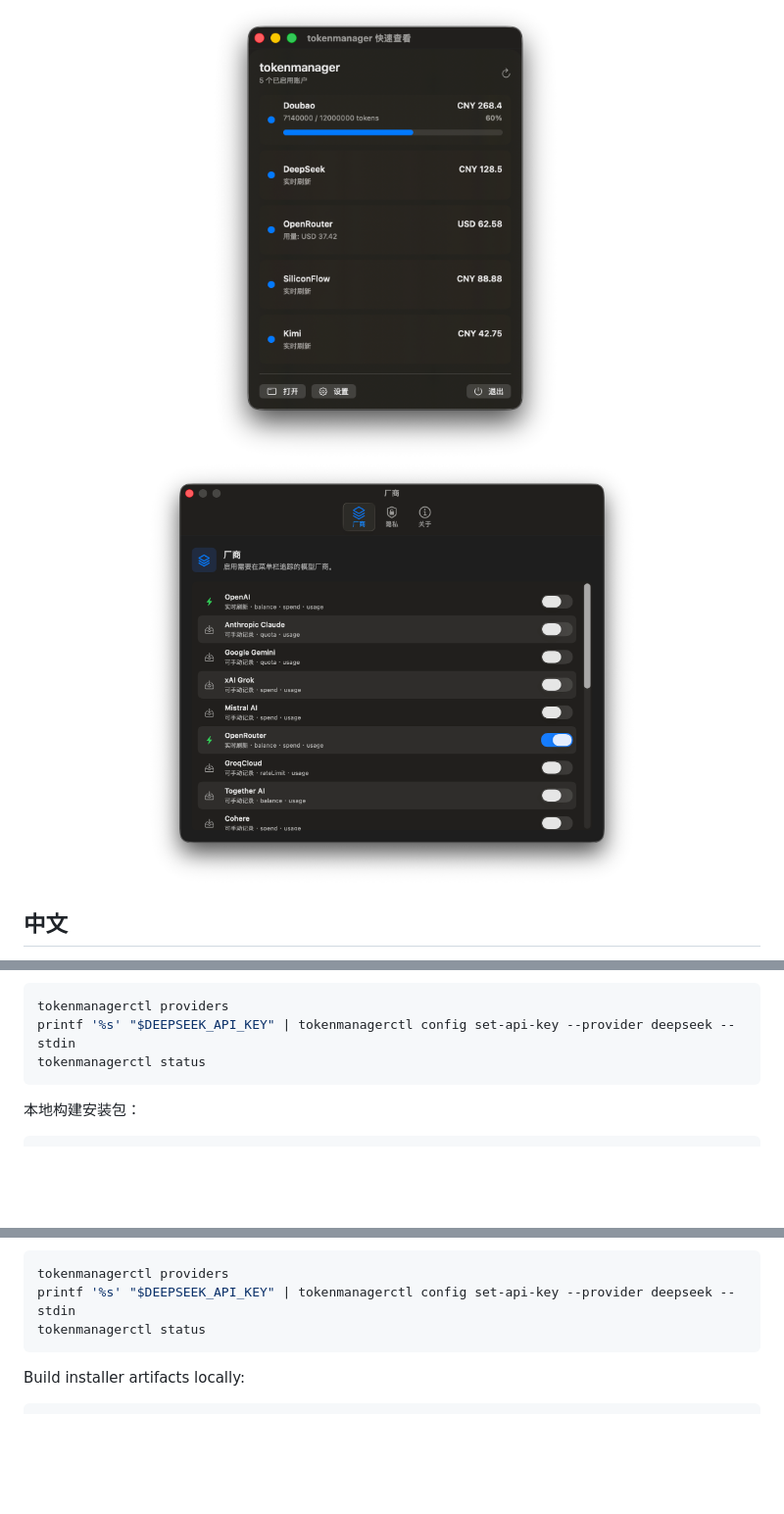
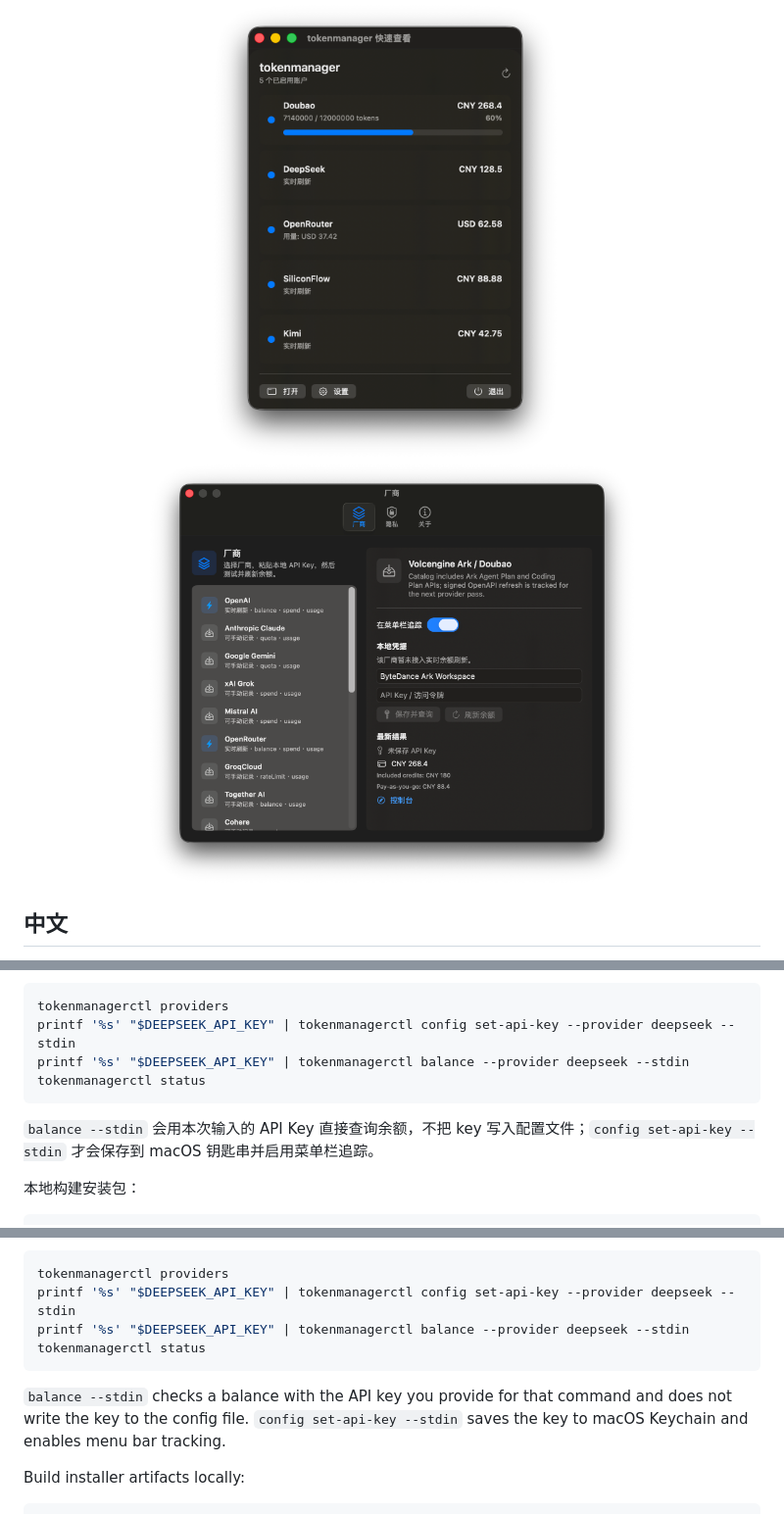
Before and after one commit to autumncry/tokenmanager, a Markdown page: README.md, 3 parts joined by grey strips. Shown at 98% size. Rendered like a GitHub page; pictures changed too: docs/screenshots/tokenmanager-quick-view.png, docs/screenshots/tokenmanager-settings.png; blank space fills up the shorter version.

Commit message:
Add API key balance setup flow

````diff
--- a/README.md
+++ b/README.md
@@ -82,8 +83,11 @@ CLI 配置：
 ```sh
 tokenmanagerctl providers
 printf '%s' "$DEEPSEEK_API_KEY" | tokenmanagerctl config set-api-key --provider deepseek --stdin
+printf '%s' "$DEEPSEEK_API_KEY" | tokenmanagerctl balance --provider deepseek --stdin
 tokenmanagerctl status
 ```
+
+`balance --stdin` 会用本次输入的 API Key 直接查询余额，不把 key 写入配置文件；`config set-api-key --stdin` 才会保存到 macOS 钥匙串并启用菜单栏追踪。
 
 本地构建安装包：
 
@@ -239,8 +244,11 @@ CLI setup:
 ```sh
 tokenmanagerctl providers
 printf '%s' "$DEEPSEEK_API_KEY" | tokenmanagerctl config set-api-key --provider deepseek --stdin
+printf '%s' "$DEEPSEEK_API_KEY" | tokenmanagerctl balance --provider deepseek --stdin
 tokenmanagerctl status
 ```
+
+`balance --stdin` checks a balance with the API key you provide for that command and does not write the key to the config file. `config set-api-key --stdin` saves the key to macOS Keychain and enables menu bar tracking.
 
 Build installer artifacts locally:
 
````
Also changed, not shown: other parts of README.md (+2 -0 lines), docs/providers.md (+12 -0 lines), 9 other files.
